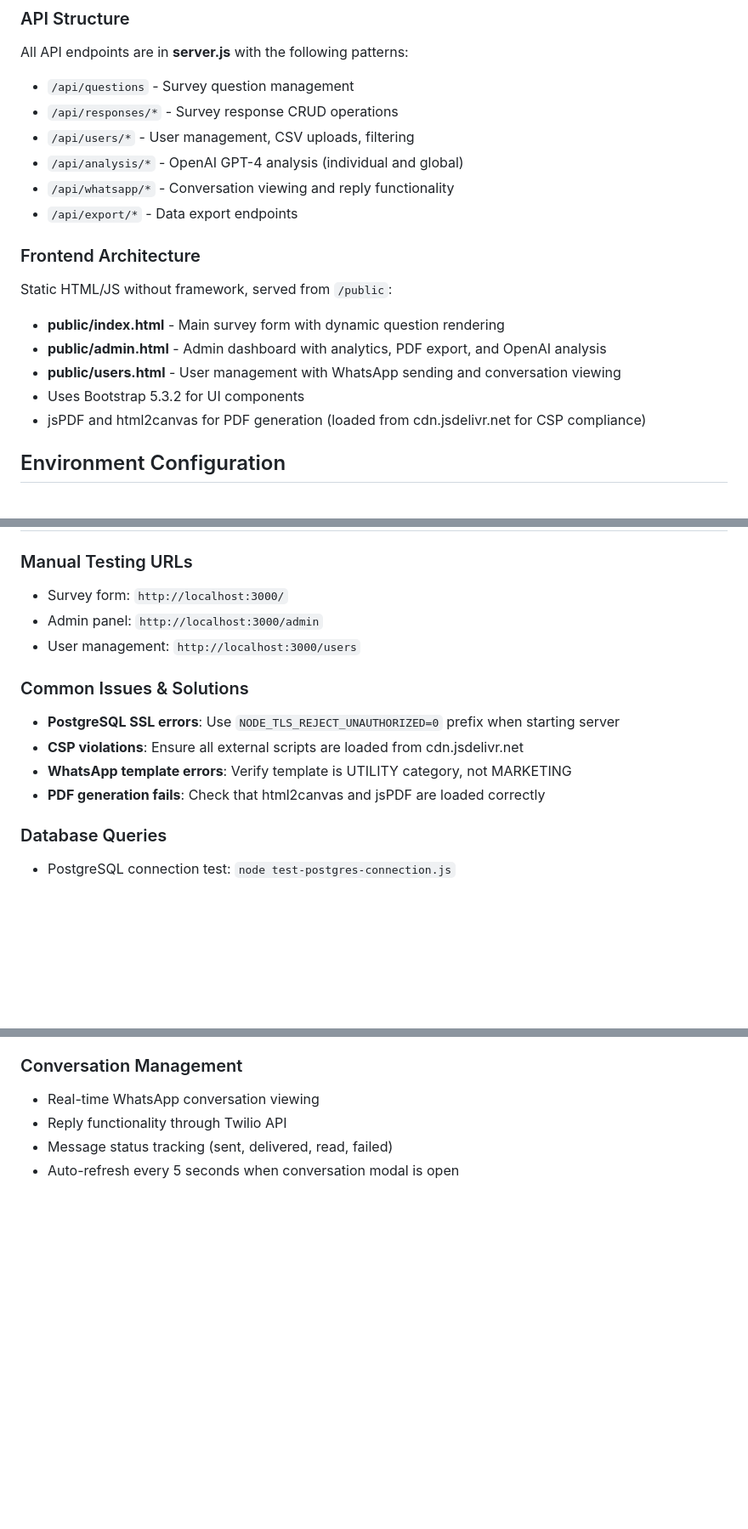
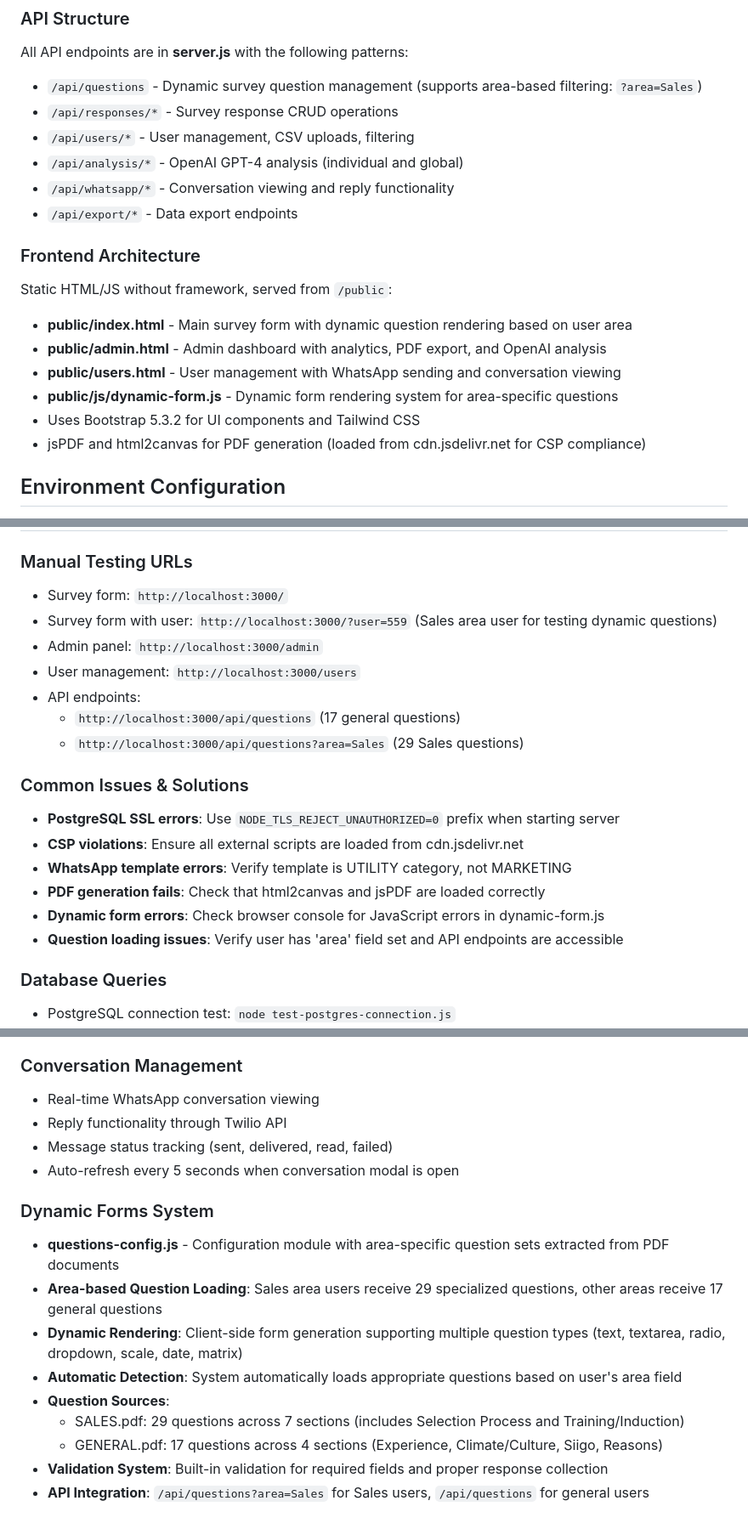
Before and after one commit to dtalero78/siigo-retiros, a Markdown page: CLAUDE.md, 3 parts joined by grey strips. Shown at 85% size. Rendered like a GitHub page; blank space fills up the shorter version.

Commit message:
docs: actualizar CLAUDE.md con sistema de formularios dinámicos
- Documenter nuevo sistema de preguntas dinámicas por área
- Agregar información sobre questions-config.js y dynamic-form.js
- Incluir detalles de API endpoints con filtros de área
- Documentar URLs de prueba para usuarios Sales vs General
- Agregar sección completa sobre Dynamic Forms System
- Incluir troubleshooting específico para formularios dinámicos

🤖 Generated with [Claude Code](https://claude.com/claude-code)

Co-Authored-By: Claude <noreply@anthropic.com>

```diff
--- a/CLAUDE.md
+++ b/CLAUDE.md
@@ -46,7 +46,7 @@ Multiple service layers for WhatsApp Business API integration via Twilio:
 
 ### API Structure
 All API endpoints are in **server.js** with the following patterns:
-- `/api/questions` - Survey question management
+- `/api/questions` - Dynamic survey question management (supports area-based filtering: `?area=Sales`)
 - `/api/responses/*` - Survey response CRUD operations
 - `/api/users/*` - User management, CSV uploads, filtering
 - `/api/analysis/*` - OpenAI GPT-4 analysis (individual and global)
@@ -55,10 +55,11 @@ All API endpoints are in **server.js** with the following patterns:
 
 ### Frontend Architecture
 Static HTML/JS without framework, served from `/public`:
-- **public/index.html** - Main survey form with dynamic question rendering
+- **public/index.html** - Main survey form with dynamic question rendering based on user area
 - **public/admin.html** - Admin dashboard with analytics, PDF export, and OpenAI analysis
 - **public/users.html** - User management with WhatsApp sending and conversation viewing
-- Uses Bootstrap 5.3.2 for UI components
+- **public/js/dynamic-form.js** - Dynamic form rendering system for area-specific questions
+- Uses Bootstrap 5.3.2 for UI components and Tailwind CSS
 - jsPDF and html2canvas for PDF generation (loaded from cdn.jsdelivr.net for CSP compliance)
 
 ## Environment Configuration
@@ -107,14 +108,20 @@ TWILIO_WHATSAPP_FROM=whatsapp:+15558192172
 
 ### Manual Testing URLs
 - Survey form: `http://localhost:3000/`
+- Survey form with user: `http://localhost:3000/?user=559` (Sales area user for testing dynamic questions)
 - Admin panel: `http://localhost:3000/admin`
 - User management: `http://localhost:3000/users`
+- API endpoints:
+  - `http://localhost:3000/api/questions` (17 general questions)
+  - `http://localhost:3000/api/questions?area=Sales` (29 Sales questions)
 
 ### Common Issues & Solutions
 - **PostgreSQL SSL errors**: Use `NODE_TLS_REJECT_UNAUTHORIZED=0` prefix when starting server
 - **CSP violations**: Ensure all external scripts are loaded from cdn.jsdelivr.net
 - **WhatsApp template errors**: Verify template is UTILITY category, not MARKETING
 - **PDF generation fails**: Check that html2canvas and jsPDF are loaded correctly
+- **Dynamic form errors**: Check browser console for JavaScript errors in dynamic-form.js
+- **Question loading issues**: Verify user has 'area' field set and API endpoints are accessible
 
 ### Database Queries
 - PostgreSQL connection test: `node test-postgres-connection.js`
@@ -134,3 +141,14 @@ TWILIO_WHATSAPP_FROM=whatsapp:+15558192172
 - Reply functionality through Twilio API
 - Message status tracking (sent, delivered, read, failed)
 - Auto-refresh every 5 seconds when conversation modal is open
+
+### Dynamic Forms System
+- **questions-config.js** - Configuration module with area-specific question sets extracted from PDF documents
+- **Area-based Question Loading**: Sales area users receive 29 specialized questions, other areas receive 17 general questions
+- **Dynamic Rendering**: Client-side form generation supporting multiple question types (text, textarea, radio, dropdown, scale, date, matrix)
+- **Automatic Detection**: System automatically loads appropriate questions based on user's area field
+- **Question Sources**:
+  - SALES.pdf: 29 questions across 7 sections (includes Selection Process and Training/Induction)
+  - GENERAL.pdf: 17 questions across 4 sections (Experience, Climate/Culture, Siigo, Reasons)
+- **Validation System**: Built-in validation for required fields and proper response collection
+- **API Integration**: `/api/questions?area=Sales` for Sales users, `/api/questions` for general users
```
